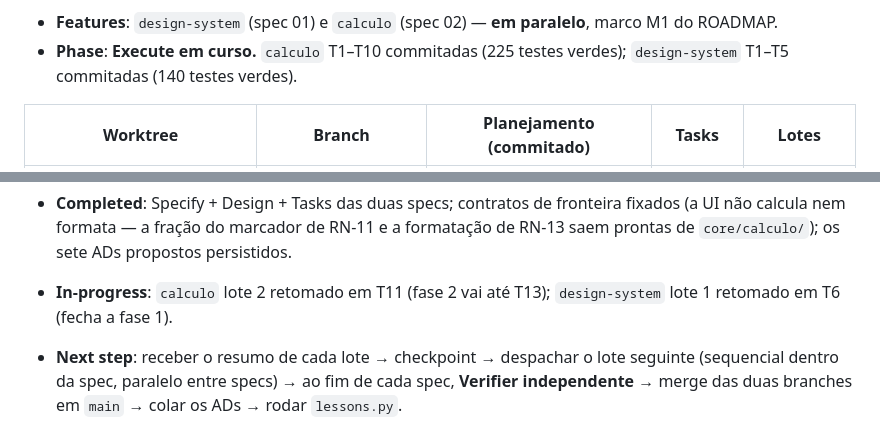
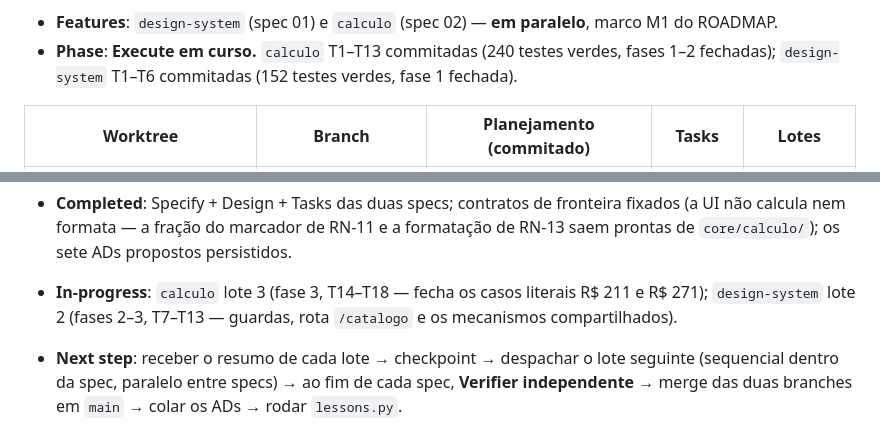
Before and after one commit to danilolucari/bora, a Markdown page: .specs/STATE.md, 2 parts joined by grey strips. Drawn GitHub-style.

Commit message:
docs(orquestracao): avanca o checkpoint para 19 de 60 tasks
calculo fechou as fases 1 e 2 (T1-T13, 240 testes) e design-system
fechou a fase 1 (T1-T6, 152 testes). Os lotes seguintes estao em curso.

Co-Authored-By: Claude Opus 5 <noreply@anthropic.com>

```diff
--- a/.specs/STATE.md
+++ b/.specs/STATE.md
@@ -65,7 +65,7 @@
 > disco e em git — se a sessão morrer agora, perde-se no máximo a task corrente de cada lote.
 
 - **Features**: `design-system` (spec 01) e `calculo` (spec 02) — **em paralelo**, marco M1 do ROADMAP.
-- **Phase**: **Execute em curso.** `calculo` T1–T10 commitadas (225 testes verdes); `design-system` T1–T5 commitadas (140 testes verdes).
+- **Phase**: **Execute em curso.** `calculo` T1–T13 commitadas (240 testes verdes, fases 1–2 fechadas); `design-system` T1–T6 commitadas (152 testes verdes, fase 1 fechada).
 
 | Worktree | Branch | Planejamento (commitado) | Tasks | Lotes |
 |---|---|---|---|---|
@@ -75,7 +75,7 @@
 Ambas partem de `c5be425`; baseline em cada uma: **92 testes verdes**, `flutter analyze` limpo, `pub get` feito.
 
 - **Completed**: Specify + Design + Tasks das duas specs; contratos de fronteira fixados (a UI não calcula nem formata — a fração do marcador de RN-11 e a formatação de RN-13 saem prontas de `core/calculo/`); os sete ADs propostos persistidos.
-- **In-progress**: `calculo` lote 2 retomado em T11 (fase 2 vai até T13); `design-system` lote 1 retomado em T6 (fecha a fase 1).
+- **In-progress**: `calculo` lote 3 (fase 3, T14–T18 — fecha os casos literais R$ 211 e R$ 271); `design-system` lote 2 (fases 2–3, T7–T13 — guardas, rota `/catalogo` e os mecanismos compartilhados).
 - **Next step**: receber o resumo de cada lote → checkpoint → despachar o lote seguinte (sequencial dentro da spec, paralelo entre specs) → ao fim de cada spec, **Verifier independente** → merge das duas branches em `main` → colar os ADs → rodar `lessons.py`.
 
 - **⚠️ ADs pendentes**: os sete textos estão em **`.specs/features/ads-pendentes.md`**, já com a **colisão de numeração resolvida** (os dois planners propuseram AD-008/009/010 para coisas diferentes; `calculo` ficou com 008–010 e `design-system` com 011–014). Colar na seção Decisions no merge e **apagar o arquivo**.
```
Also changed, not shown: other parts of .specs/STATE.md (+1 -1 lines).
